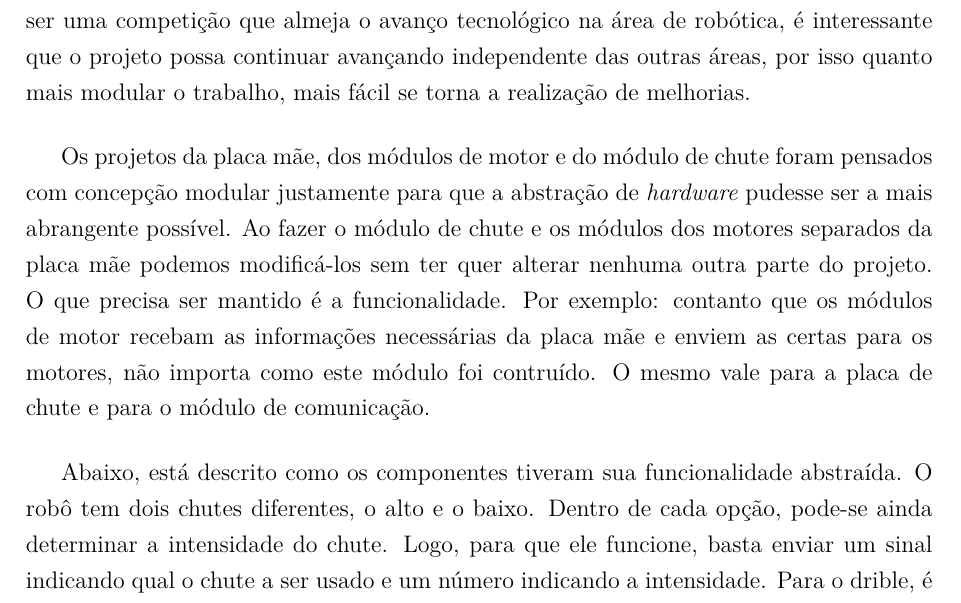
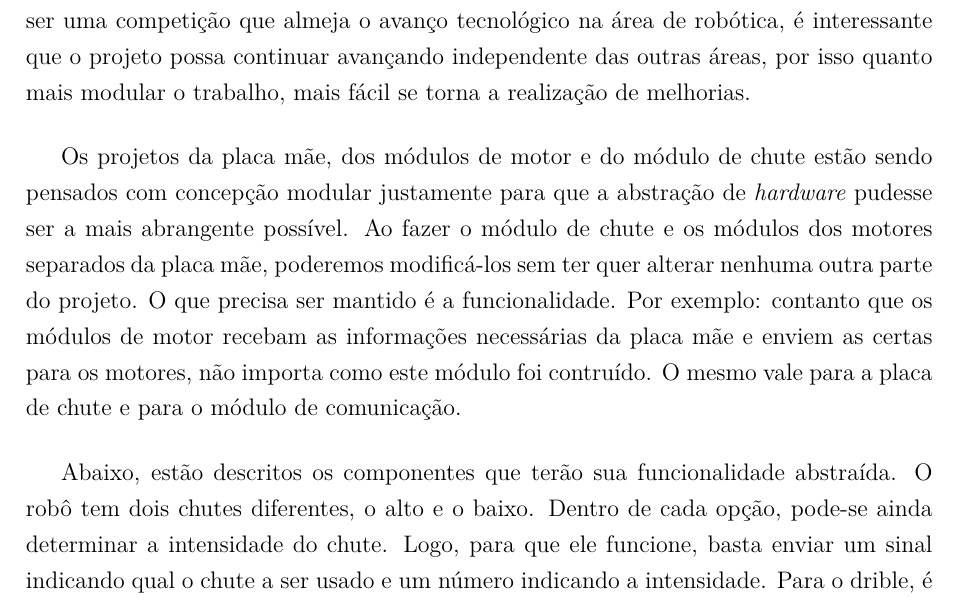
Before and after one commit to Rakshiththorvath/RP1, a LaTeX thesis (relatorio.tex, which reads doc/necessidade_abstr_hw.tex): part of page 13 of 17, cut so that both start at the same text. Compiled offline with pdfLaTeX.

Commit message:
ALterei o tempo verbal usado

```diff
--- a/doc/necessidade_abstr_hw.tex
+++ b/doc/necessidade_abstr_hw.tex
@@ -2,9 +2,9 @@
 
 O \textit{hardware} do robô pode ser implementado de várias formas, por exemplo, com diferentes componentes e subsistemas, desde que suas funcionalidades básicas sejam preservadas e deseja-se que a maior parte do \textit{firmware} seja independente das variações de implementações de \textit{hardware}, característica chamada de modularidade. Para isso, cria-se uma camada de abstração entre os dispositivos físicos e a lógica que os comanda, cada módulo do robô é visto apenas como uma interface. Qualquer alteração feita na implementação de um módulo não tornará necessária a modificação de nenhuma outra parte do \textit{firmware}, a menos que a interface tenha de ser modificada. Além disso, devido à SSL ser uma competição que almeja o avanço tecnológico na área de robótica, é interessante que o projeto possa continuar avançando independente das outras áreas, por isso quanto mais modular o trabalho, mais fácil se torna a realização de melhorias.
 
-Os projetos da placa mãe, dos módulos de motor e do módulo de chute foram pensados com concepção modular justamente para que a abstração de \textit{hardware} pudesse ser a mais abrangente possível. Ao fazer o módulo de chute e os módulos dos motores separados da placa mãe podemos modificá-los sem ter quer alterar nenhuma outra parte do projeto. O que precisa ser mantido é a funcionalidade. Por exemplo: contanto que os módulos de motor recebam as informações necessárias da placa mãe e enviem as certas para os motores, não importa como este módulo foi contruído. O mesmo vale para a placa de chute e para o módulo de comunicação.
+Os projetos da placa mãe, dos módulos de motor e do módulo de chute estão sendo pensados com concepção modular justamente para que a abstração de \textit{hardware} pudesse ser a mais abrangente possível. Ao fazer o módulo de chute e os módulos dos motores separados da placa mãe, poderemos modificá-los sem ter quer alterar nenhuma outra parte do projeto. O que precisa ser mantido é a funcionalidade. Por exemplo: contanto que os módulos de motor recebam as informações necessárias da placa mãe e enviem as certas para os motores, não importa como este módulo foi contruído. O mesmo vale para a placa de chute e para o módulo de comunicação.
 
-Abaixo, está descrito como os componentes tiveram sua funcionalidade abstraída.
+Abaixo, estão descritos os componentes que terão sua funcionalidade abstraída.
 O robô tem dois chutes diferentes, o alto e o baixo. Dentro de cada opção, pode-se ainda determinar a intensidade do chute. Logo, para que ele funcione, basta enviar um sinal indicando qual o chute a ser usado e um número indicando a intensidade.
 Para o drible, é necessário apenas que o motor gire numa direção específica a uma certa velocidade, logo, basta que se envie um sinal PWM (\textit{Pulse Width Modulation} – modulação por largura de pulso). Da mesma forma que o drible, as rodas devem funcionar com sinal PWM, entretanto, o motor das rodas pode inverter seu sentido, portanto, são necessários dois sinais PWM, um para cada sentido. Para se enviar um sinal PWM são necessários o \textit{duty cycle} e a frequência. Assumindo a frequência constante para todos os sinais, o PWM fica em função apenas do \textit{duty cycle}. Como é utilizado um motor DC em cada roda, é necessário o uso de um encoder para se determinar sua velocidade de giro. Para tal, é preciso um contador de tempo, ou \textit{timer}, e saber o número de divisões em uma volta completa do encoder. Sabendo o tempo transcorrido e a diferença entre os valores lidos, calcula-se a velocidade de giro do motor.
 O conversor analógico digital, ou ADC (\textit{Analog to Digital Converter} – conversor analógico para digital) lê uma tensão analógica e converte para uma representação digital. O funcionamento dos sensores depende da leitura de um sinal digital. No caso do sensor de presença da bola, que fica no drible, é enviado um pulso caso detecte algo.
```
